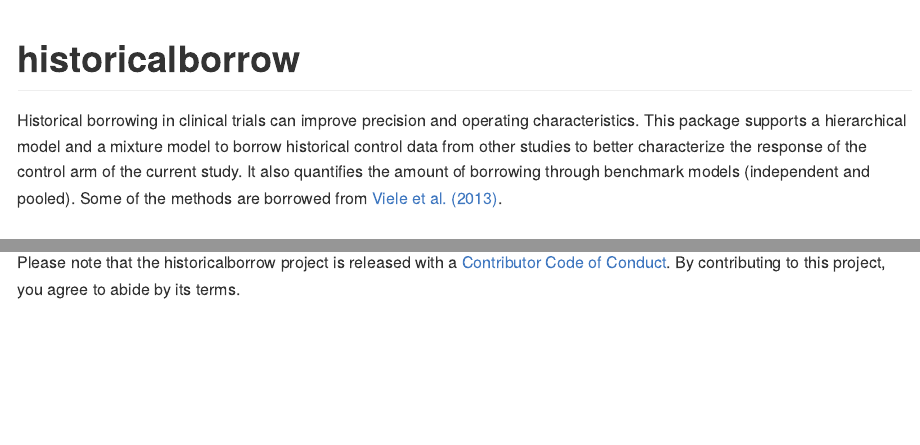
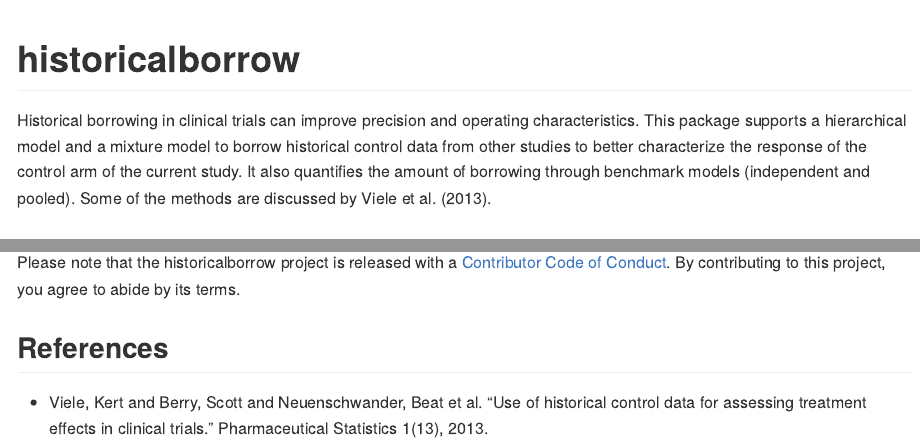
Before and after one commit to wlandau/historicalborrow, an R Markdown document (README.Rmd): the page in a window 1100 px wide, from its top, and a second part further down, joined at a grey line. The pictures show the output file README.md that the author committed with the source, drawn offline in the style of GitHub; badge pictures from the web are left out.

Commit message:
Update docs

```diff
--- a/README.Rmd
+++ b/README.Rmd
@@ -24,8 +24,7 @@ Historical borrowing in clinical trials can improve
   control data from other studies to better characterize the
   response of the control arm of the current study. It also quantifies
   the amount of borrowing through benchmark models (independent
-  and pooled). Some of the methods are borrowed from
-  [Viele et al. (2013)](https://onlinelibrary.wiley.com/doi/10.1002/pst.1589).
+  and pooled). Some of the methods are discussed by Viele et al. (2013).
 
 ## Installation
 
@@ -46,3 +45,7 @@ remotes::install_github("wlandau/historicalborrow")
 ## Code of Conduct
 
 Please note that the historicalborrow project is released with a [Contributor Code of Conduct](https://contributor-covenant.org/version/2/1/CODE_OF_CONDUCT.html). By contributing to this project, you agree to abide by its terms.
+
+## References
+
+* Viele, Kert and Berry, Scott and Neuenschwander, Beat et al. "Use of historical control data for assessing treatment effects in clinical trials." Pharmaceutical Statistics 1(13), 2013.
```
Also changed, not shown: README.md, 2 other files.
